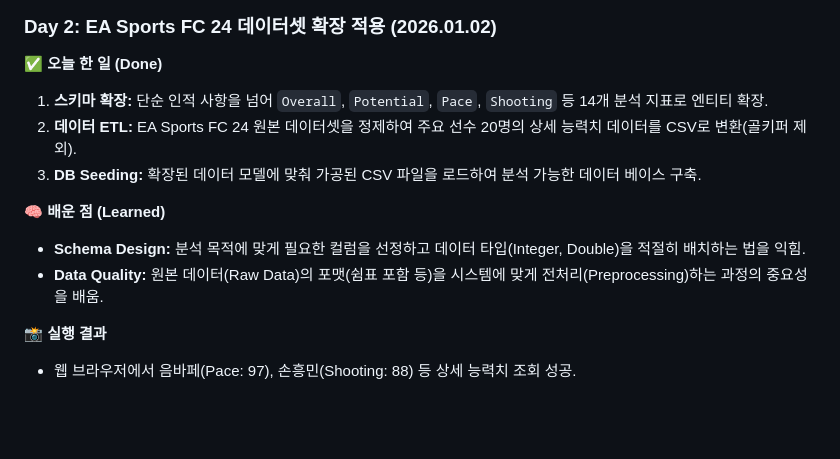
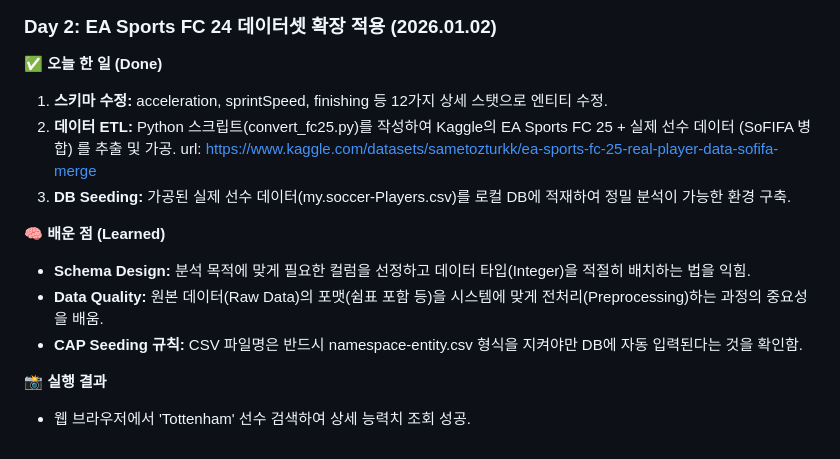
Before and after one commit to Oh-js/sap-soccer-analytics, a Markdown page: README.md, the part around the change. Drawn GitHub-style; blank space fills up the shorter version.

Commit message:
Docs: Update Dev Log for Day 2 (FC 25 Data & ETL)

```diff
--- a/README.md
+++ b/README.md
@@ -53,13 +53,15 @@ mvn clean spring-boot:run
 ### Day 2: EA Sports FC 24 데이터셋 확장 적용 (2026.01.02)
 
 **✅ 오늘 한 일 (Done)**
-1. **스키마 확장:** 단순 인적 사항을 넘어 `Overall`, `Potential`, `Pace`, `Shooting` 등 14개 분석 지표로 엔티티 확장.
-2. **데이터 ETL:** EA Sports FC 24 원본 데이터셋을 정제하여 주요 선수 20명의 상세 능력치 데이터를 CSV로 변환(골키퍼 제외).
-3. **DB Seeding:** 확장된 데이터 모델에 맞춰 가공된 CSV 파일을 로드하여 분석 가능한 데이터 베이스 구축.
+1. **스키마 수정:** acceleration, sprintSpeed, finishing 등 12가지 상세 스탯으로 엔티티 수정.
+2. **데이터 ETL:** Python 스크립트(convert_fc25.py)를 작성하여 Kaggle의 EA Sports FC 25 + 실제 선수 데이터 (SoFIFA 병합)
+를 추출 및 가공. url: https://www.kaggle.com/datasets/sametozturkk/ea-sports-fc-25-real-player-data-sofifa-merge
+3. **DB Seeding:** 가공된 실제 선수 데이터(my.soccer-Players.csv)를 로컬 DB에 적재하여 정밀 분석이 가능한 환경 구축.
 
 **🧠 배운 점 (Learned)**
-- **Schema Design:** 분석 목적에 맞게 필요한 컬럼을 선정하고 데이터 타입(Integer, Double)을 적절히 배치하는 법을 익힘.
+- **Schema Design:** 분석 목적에 맞게 필요한 컬럼을 선정하고 데이터 타입(Integer)을 적절히 배치하는 법을 익힘.
 - **Data Quality:** 원본 데이터(Raw Data)의 포맷(쉼표 포함 등)을 시스템에 맞게 전처리(Preprocessing)하는 과정의 중요성을 배움.
+- **CAP Seeding 규칙:** CSV 파일명은 반드시 namespace-entity.csv 형식을 지켜야만 DB에 자동 입력된다는 것을 확인함.
 
 **📸 실행 결과**
-- 웹 브라우저에서 음바페(Pace: 97), 손흥민(Shooting: 88) 등 상세 능력치 조회 성공.
+- 웹 브라우저에서 'Tottenham' 선수 검색하여 상세 능력치 조회 성공.
```
